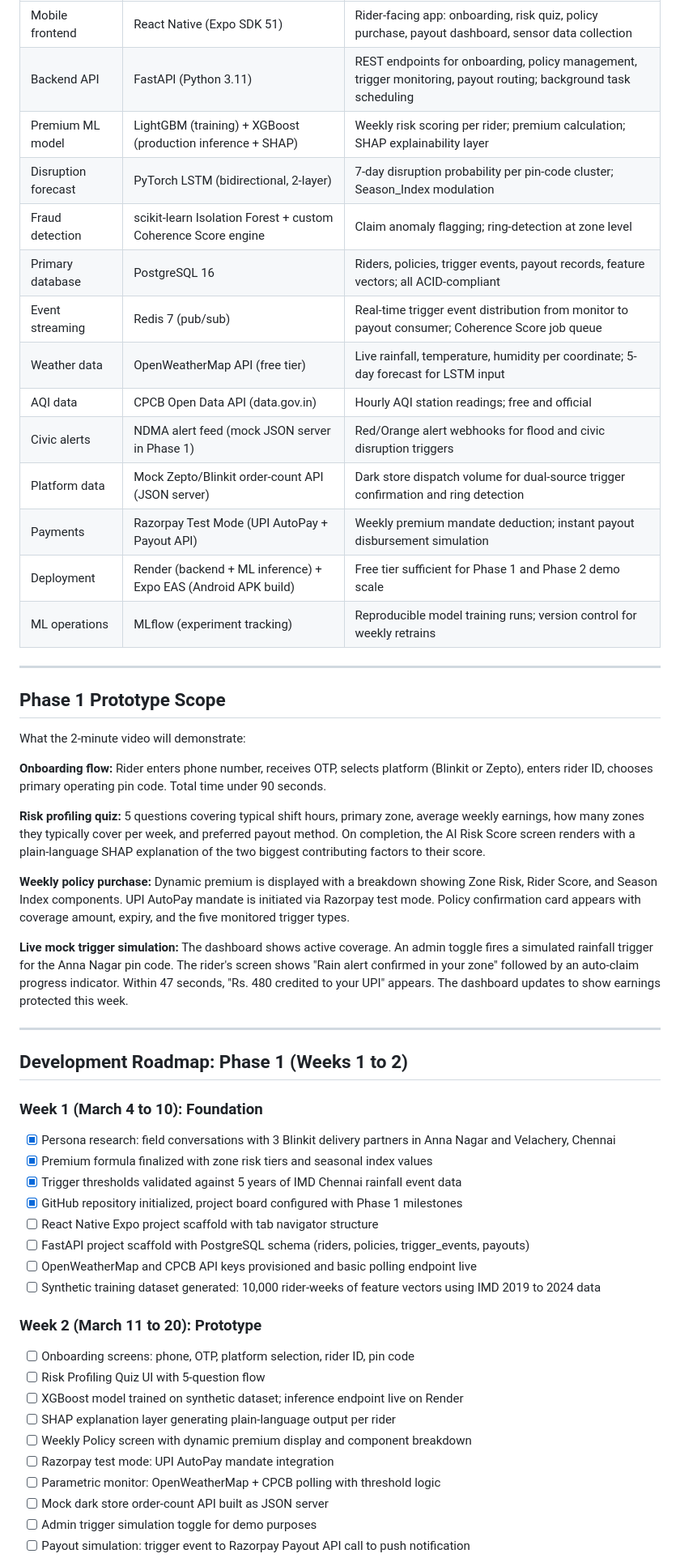
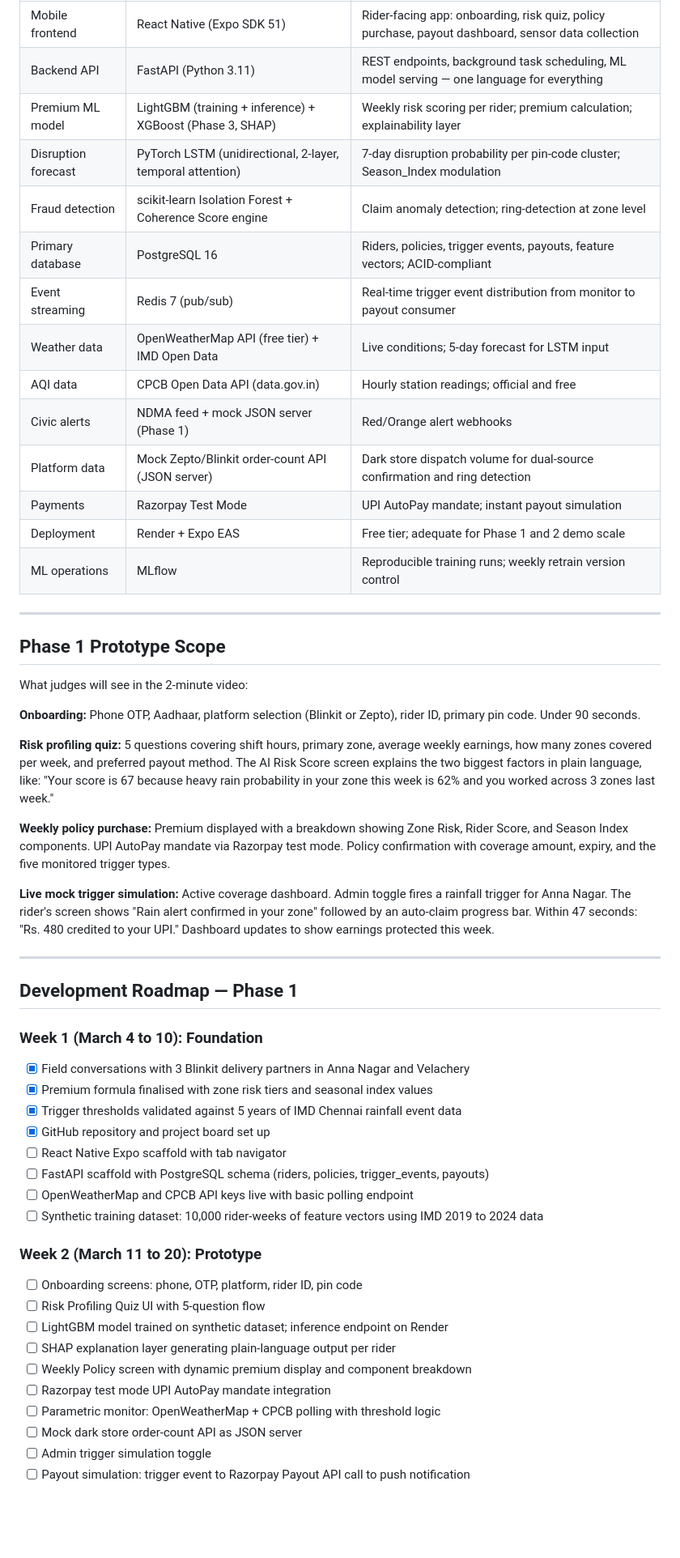
Before and after one commit to SSuriyaa26/GigGaurd-AI, a Markdown page: README.md, the part around one of its changes. Shown at 81% size. GitHub-like rendering; blank space fills up the shorter version.

```diff
--- a/README.md
+++ b/README.md
@@ -376,57 +382,57 @@ We chose React Native over a web application. This was not a default decision.
 |---|---|---|
 | Mobile frontend | React Native (Expo SDK 51) | Rider-facing app: onboarding, risk quiz, policy purchase, payout dashboard, sensor data collection |
-| Backend API | FastAPI (Python 3.11) | REST endpoints for onboarding, policy management, trigger monitoring, payout routing; background task scheduling |
-| Premium ML model | LightGBM (training) + XGBoost (production inference + SHAP) | Weekly risk scoring per rider; premium calculation; SHAP explainability layer |
-| Disruption forecast | PyTorch LSTM (bidirectional, 2-layer) | 7-day disruption probability per pin-code cluster; Season_Index modulation |
-| Fraud detection | scikit-learn Isolation Forest + custom Coherence Score engine | Claim anomaly flagging; ring-detection at zone level |
-| Primary database | PostgreSQL 16 | Riders, policies, trigger events, payout records, feature vectors; all ACID-compliant |
-| Event streaming | Redis 7 (pub/sub) | Real-time trigger event distribution from monitor to payout consumer; Coherence Score job queue |
-| Weather data | OpenWeatherMap API (free tier) | Live rainfall, temperature, humidity per coordinate; 5-day forecast for LSTM input |
-| AQI data | CPCB Open Data API (data.gov.in) | Hourly AQI station readings; free and official |
-| Civic alerts | NDMA alert feed (mock JSON server in Phase 1) | Red/Orange alert webhooks for flood and civic disruption triggers |
-| Platform data | Mock Zepto/Blinkit order-count API (JSON server) | Dark store dispatch volume for dual-source trigger confirmation and ring detection |
-| Payments | Razorpay Test Mode (UPI AutoPay + Payout API) | Weekly premium mandate deduction; instant payout disbursement simulation |
-| Deployment | Render (backend + ML inference) + Expo EAS (Android APK build) | Free tier sufficient for Phase 1 and Phase 2 demo scale |
-| ML operations | MLflow (experiment tracking) | Reproducible model training runs; version control for weekly retrains |
+| Backend API | FastAPI (Python 3.11) | REST endpoints, background task scheduling, ML model serving — one language for everything |
+| Premium ML model | LightGBM (training + inference) + XGBoost (Phase 3, SHAP) | Weekly risk scoring per rider; premium calculation; explainability layer |
+| Disruption forecast | PyTorch LSTM (unidirectional, 2-layer, temporal attention) | 7-day disruption probability per pin-code cluster; Season_Index modulation |
+| Fraud detection | scikit-learn Isolation Forest + Coherence Score engine | Claim anomaly detection; ring-detection at zone level |
+| Primary database | PostgreSQL 16 | Riders, policies, trigger events, payouts, feature vectors; ACID-compliant |
+| Event streaming | Redis 7 (pub/sub) | Real-time trigger event distribution from monitor to payout consumer |
+| Weather data | OpenWeatherMap API (free tier) + IMD Open Data | Live conditions; 5-day forecast for LSTM input |
+| AQI data | CPCB Open Data API (data.gov.in) | Hourly station readings; official and free |
+| Civic alerts | NDMA feed + mock JSON server (Phase 1) | Red/Orange alert webhooks |
+| Platform data | Mock Zepto/Blinkit order-count API (JSON server) | Dark store dispatch volume for dual-source confirmation and ring detection |
+| Payments | Razorpay Test Mode | UPI AutoPay mandate; instant payout simulation |
+| Deployment | Render + Expo EAS | Free tier; adequate for Phase 1 and 2 demo scale |
+| ML operations | MLflow | Reproducible training runs; weekly retrain version control |
 
 ---
 
 ## Phase 1 Prototype Scope
 
-What the 2-minute video will demonstrate:
+What judges will see in the 2-minute video:
 
-**Onboarding flow:** Rider enters phone number, receives OTP, selects platform (Blinkit or Zepto), enters rider ID, chooses primary operating pin code. Total time under 90 seconds.
+**Onboarding:** Phone OTP, Aadhaar, platform selection (Blinkit or Zepto), rider ID, primary pin code. Under 90 seconds.
 
-**Risk profiling quiz:** 5 questions covering typical shift hours, primary zone, average weekly earnings, how many zones they typically cover per week, and preferred payout method. On completion, the AI Risk Score screen renders with a plain-language SHAP explanation of the two biggest contributing factors to their score.
+**Risk profiling quiz:** 5 questions covering shift hours, primary zone, average weekly earnings, how many zones covered per week, and preferred payout method. The AI Risk Score screen explains the two biggest factors in plain language, like: "Your score is 67 because heavy rain probability in your zone this week is 62% and you worked across 3 zones last week."
 
-**Weekly policy purchase:** Dynamic premium is displayed with a breakdown showing Zone Risk, Rider Score, and Season Index components. UPI AutoPay mandate is initiated via Razorpay test mode. Policy confirmation card appears with coverage amount, expiry, and the five monitored trigger types.
+**Weekly policy purchase:** Premium displayed with a breakdown showing Zone Risk, Rider Score, and Season Index components. UPI AutoPay mandate via Razorpay test mode. Policy confirmation with coverage amount, expiry, and the five monitored trigger types.
 
-**Live mock trigger simulation:** The dashboard shows active coverage. An admin toggle fires a simulated rainfall trigger for the Anna Nagar pin code. The rider's screen shows "Rain alert confirmed in your zone" followed by an auto-claim progress indicator. Within 47 seconds, "Rs. 480 credited to your UPI" appears. The dashboard updates to show earnings protected this week.
+**Live mock trigger simulation:** Active coverage dashboard. Admin toggle fires a rainfall trigger for Anna Nagar. The rider's screen shows "Rain alert confirmed in your zone" followed by an auto-claim progress bar. Within 47 seconds: "Rs. 480 credited to your UPI." Dashboard updates to show earnings protected this week.
 
 ---
 
-## Development Roadmap: Phase 1 (Weeks 1 to 2)
+## Development Roadmap — Phase 1
 
 ### Week 1 (March 4 to 10): Foundation
 
-- [x] Persona research: field conversations with 3 Blinkit delivery partners in Anna Nagar and Velachery, Chennai
-- [x] Premium formula finalized with zone risk tiers and seasonal index values
+- [x] Field conversations with 3 Blinkit delivery partners in Anna Nagar and Velachery
+- [x] Premium formula finalised with zone risk tiers and seasonal index values
 - [x] Trigger thresholds validated against 5 years of IMD Chennai rainfall event data
-- [x] GitHub repository initialized, project board configured with Phase 1 milestones
-- [ ] React Native Expo project scaffold with tab navigator structure
-- [ ] FastAPI project scaffold with PostgreSQL schema (riders, policies, trigger_events, payouts)
-- [ ] OpenWeatherMap and CPCB API keys provisioned and basic polling endpoint live
-- [ ] Synthetic training dataset generated: 10,000 rider-weeks of feature vectors using IMD 2019 to 2024 data
+- [x] GitHub repository and project board set up
+- [ ] React Native Expo scaffold with tab navigator
+- [ ] FastAPI scaffold with PostgreSQL schema (riders, policies, trigger_events, payouts)
+- [ ] OpenWeatherMap and CPCB API keys live with basic polling endpoint
+- [ ] Synthetic training dataset: 10,000 rider-weeks of feature vectors using IMD 2019 to 2024 data
 
 ### Week 2 (March 11 to 20): Prototype
 
-- [ ] Onboarding screens: phone, OTP, platform selection, rider ID, pin code
+- [ ] Onboarding screens: phone, OTP, platform, rider ID, pin code
 - [ ] Risk Profiling Quiz UI with 5-question flow
-- [ ] XGBoost model trained on synthetic dataset; inference endpoint live on Render
+- [ ] LightGBM model trained on synthetic dataset; inference endpoint on Render
 - [ ] SHAP explanation layer generating plain-language output per rider
 - [ ] Weekly Policy screen with dynamic premium display and component breakdown
-- [ ] Razorpay test mode: UPI AutoPay mandate integration
+- [ ] Razorpay test mode UPI AutoPay mandate integration
 - [ ] Parametric monitor: OpenWeatherMap + CPCB polling with threshold logic
-- [ ] Mock dark store order-count API built as JSON server
-- [ ] Admin trigger simulation toggle for demo purposes
+- [ ] Mock dark store order-count API as JSON server
+- [ ] Admin trigger simulation toggle
 - [ ] Payout simulation: trigger event to Razorpay Payout API call to push notification
```
Also changed, not shown: other parts of README.md (+191 -179 lines).
